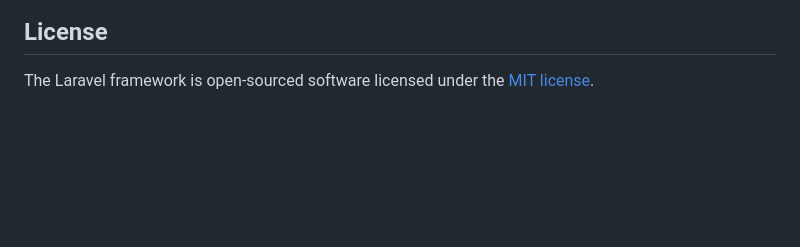
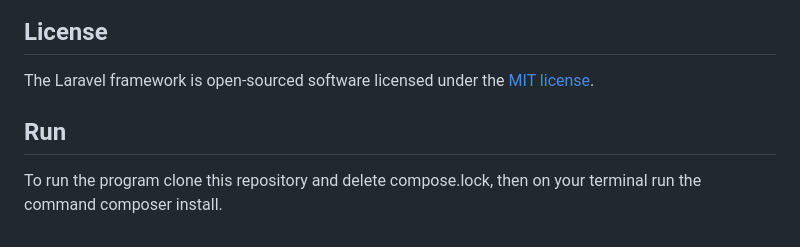
Before and after one commit to EliasSherem/filament_tutorial, a Markdown page: README.md, the part around the change. Drawn GitHub-style; blank space fills up the shorter version.

```diff
--- a/README.md
+++ b/README.md
@@ -64,3 +64,7 @@ If you discover a security vulnerability within Laravel, please send an e-mail t
 ## License
 
 The Laravel framework is open-sourced software licensed under the [MIT license](https://opensource.org/licenses/MIT).
+
+## Run
+
+To run the program clone this repository and delete compose.lock, then on your terminal run the command composer install.
```
